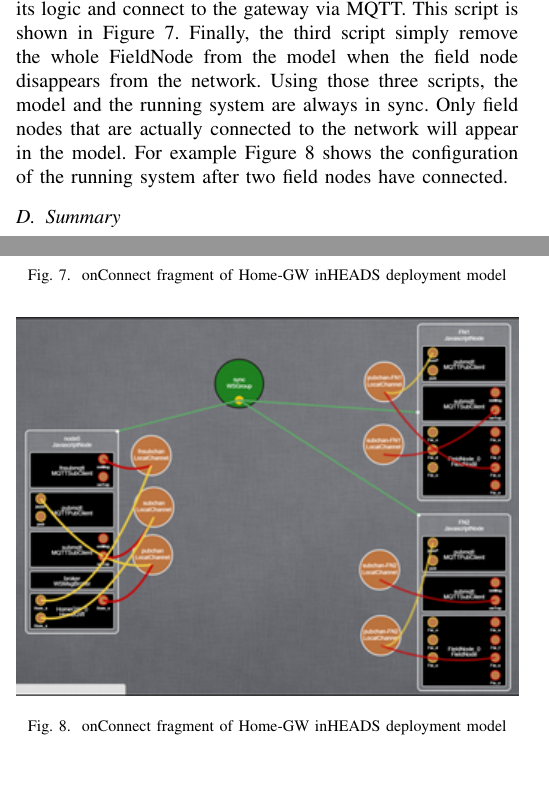
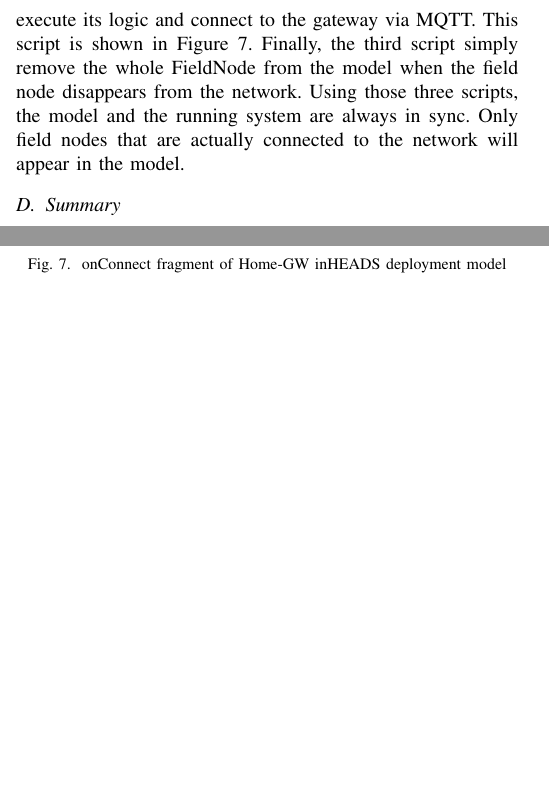
Before and after one commit to HEADS-project/cbse16heads, a LaTeX paper (bare_conf.tex, which reads scenario.tex): two parts of the columns of pages 8 and 10 of 11 before the commit and two parts of the columns of pages 8 and 9 of 11 after it, joined at a grey line, cut so that both start at the same text, the shorter picture padded with empty space. Compiled offline with pdfLaTeX; a missing font is replaced by an installed copy or a similar font; a LaTeX package or settings file that is missing is left out.

Commit message:
resized images

```diff
--- a/scenario.tex
+++ b/scenario.tex
@@ -37,8 +37,8 @@ Overall, the Field Node is implemented with ~300 LoC for the PICs and ~1100 LoC
 
 \begin{figure}[h]
 	\centering
-	\includegraphics[width=0.6\linewidth]{figures/fig5}
-	\caption{Field-Node component structure and EADS deployment of Field-Node seen in Heads deployment model editor}
+	\includegraphics[width=0.75\linewidth]{figures/fig5-b}
+	\caption{Field-Node component structure and HEADS deployment of Field-Node seen in Heads deployment model editor}
 	\label{fig:fig5}
 \end{figure}
 
@@ -54,7 +54,7 @@ All the field node are described by 3 scripts. The first one is a root script ba
 \end{figure}
 
 The second one is a script that will be executed whenever the field node connects to the network. This script adds a few components and connectors so that the field node can execute its logic and connect to the gateway via MQTT. This script is shown in Figure \ref{fig:fig7}.
-Finally, the third script simply remove the whole FieldNode from the model when the field node disappears from the network. Using those three scripts, the model and the running system are always in sync. Only field nodes that are actually connected to the network will appear in the model. For example Figure \ref{fig:fig8} shows the configuration of the running system after two field nodes have connected.
+Finally, the third script simply remove the whole FieldNode from the model when the field node disappears from the network. Using those three scripts, the model and the running system are always in sync. Only field nodes that are actually connected to the network will appear in the model.% For example Figure \ref{fig:fig8} shows the configuration of the running system after two field nodes have connected.
 
 \begin{figure}[h]
 	\centering
@@ -64,12 +64,12 @@ Finally, the third script simply remove the whole FieldNode from the model when
 \end{figure}
 
 
-\begin{figure}[h]
-	\centering
-	\includegraphics[width=1\linewidth]{figures/fig8}
-	\caption{onConnect fragment of Home-GW inHEADS deployment model}
-	\label{fig:fig8}
-\end{figure}
+%\begin{figure}[h]
+%	\centering
+%	\includegraphics[width=1\linewidth]{figures/fig8}
+%	\caption{onConnect fragment of Home-GW inHEADS deployment model}
+%	\label{fig:fig8}
+%\end{figure}
 
 \subsection{Summary}
 The eHealth service implemented by the TellU company involves are rather heterogeneous infrastructure composed of X86, ARM, MIPS and AVR nodes, ranging from 1GHz CPU with 1GB RAM down to 16MHz microcontroller with 2.5 KB RAM. All the code generated for this service (in JavaScript for the larger nodes and C for the smaller nodes) worked out of the box, without any manual modifications. All the libraries TellU needed to use (to interact with Z-Wave, BlueTooth, GPIO on the Intel Edison, etc or to communicate over MQTT) could be integrated with no major issues, either in the HEADS Modelling Language, or directly in the target language as a HEADS component.
```
Also changed, not shown: appraoch_overview.tex (+4 -9 lines), figures/fig5-b.png (added), scenario.tex (4 more changed lines).
